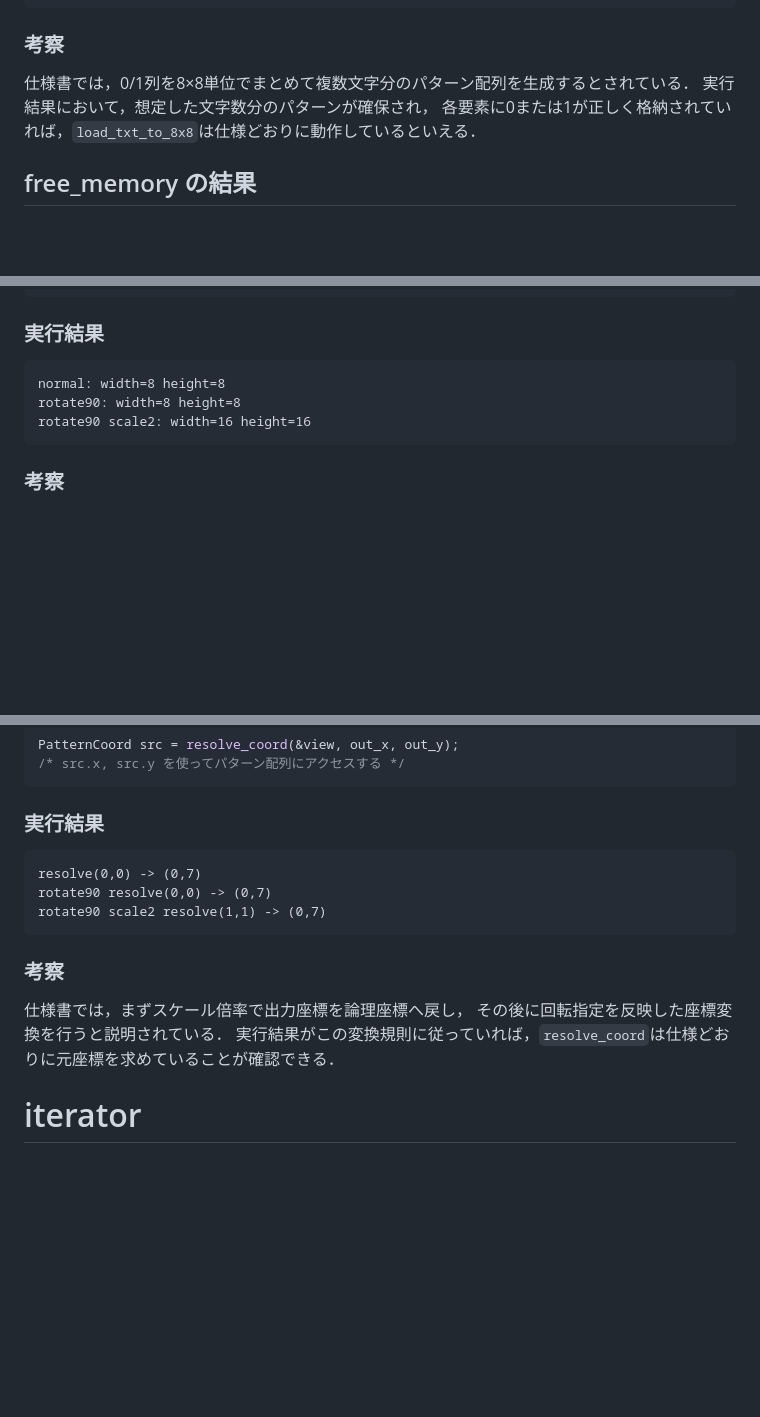
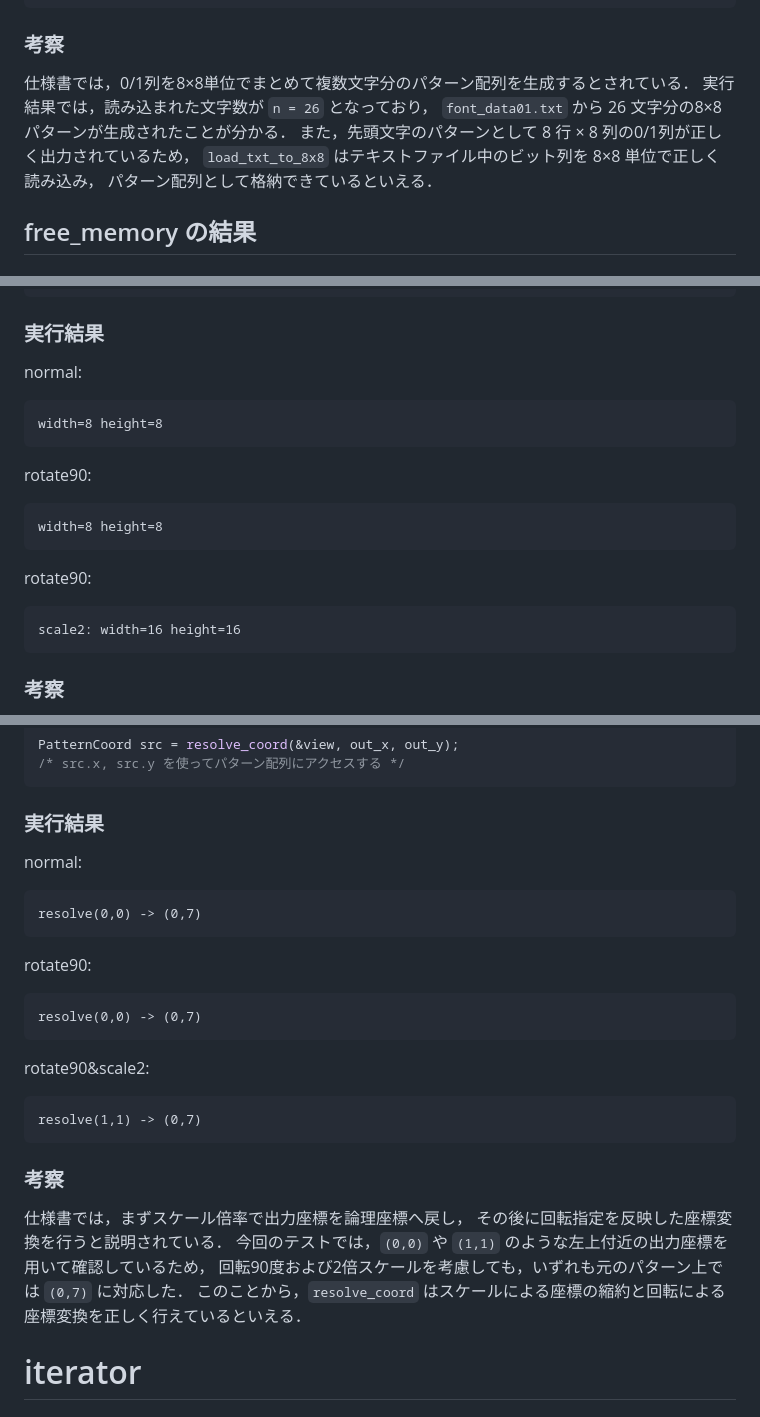
Before and after one commit to IY-del/univ, a Markdown page: plang_report26G1012_report.md, 3 parts joined by grey strips. Rendered like a GitHub page; blank space fills up the shorter version.

Commit message:
Refine analysis and output formatting in load_txt_to_8x8 and resolve_coord sections

````diff
--- a/plang_report26G1012_report.md
+++ b/plang_report26G1012_report.md
@@ -113,8 +113,11 @@ n = 26
 
 ### 考察
 仕様書では，0/1列を8×8単位でまとめて複数文字分のパターン配列を生成するとされている．
-実行結果において，想定した文字数分のパターンが確保され，
-各要素に0または1が正しく格納されていれば，`load_txt_to_8x8`は仕様どおりに動作しているといえる．
+実行結果では，読み込まれた文字数が `n = 26` となっており，
+`font_data01.txt` から 26 文字分の8×8パターンが生成されたことが分かる．
+また，先頭文字のパターンとして 8 行 × 8 列の0/1列が正しく出力されているため，
+`load_txt_to_8x8` はテキストファイル中のビット列を 8×8 単位で正しく読み込み，
+パターン配列として格納できているといえる．
 
 ## free_memory の結果
 
@@ -165,10 +168,17 @@ size_t out_h = size.height;
 ```
 
 ### 実行結果
+normal:
 ```text
-normal: width=8 height=8
-rotate90: width=8 height=8
-rotate90 scale2: width=16 height=16
+width=8 height=8
+```
+rotate90:
+```text
+width=8 height=8
+```
+rotate90:
+```text
+scale2: width=16 height=16
 ```
 
 ### 考察
@@ -197,16 +207,25 @@ PatternCoord src = resolve_coord(&view, out_x, out_y);
 ```
 
 ### 実行結果
+normal:
 ```text
 resolve(0,0) -> (0,7)
-rotate90 resolve(0,0) -> (0,7)
-rotate90 scale2 resolve(1,1) -> (0,7)
+```
+rotate90:
+```text
+resolve(0,0) -> (0,7)
+```
+rotate90&scale2:
+```text
+resolve(1,1) -> (0,7)
 ```
 
 ### 考察
 仕様書では，まずスケール倍率で出力座標を論理座標へ戻し，
 その後に回転指定を反映した座標変換を行うと説明されている．
-実行結果がこの変換規則に従っていれば，`resolve_coord`は仕様どおりに元座標を求めていることが確認できる．
+今回のテストでは，`(0,0)` や `(1,1)` のような左上付近の出力座標を用いて確認しているため，
+回転90度および2倍スケールを考慮しても，いずれも元のパターン上では `(0,7)` に対応した．
+このことから，`resolve_coord` はスケールによる座標の縮約と回転による座標変換を正しく行えているといえる．
 
 # iterator
 
````
